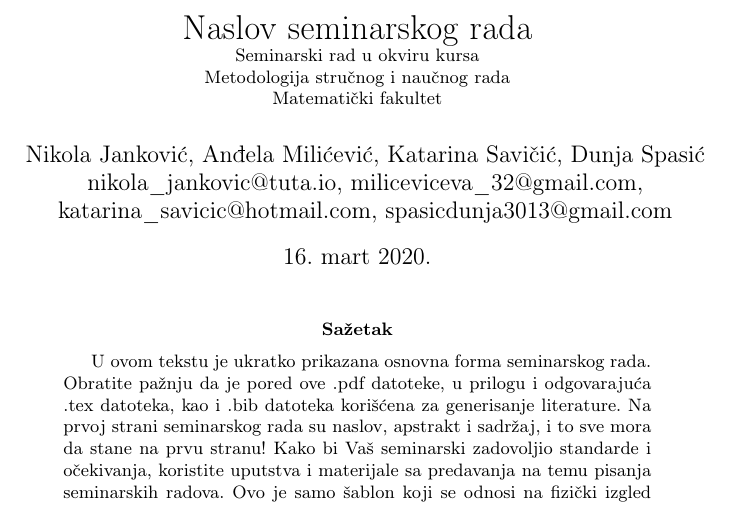
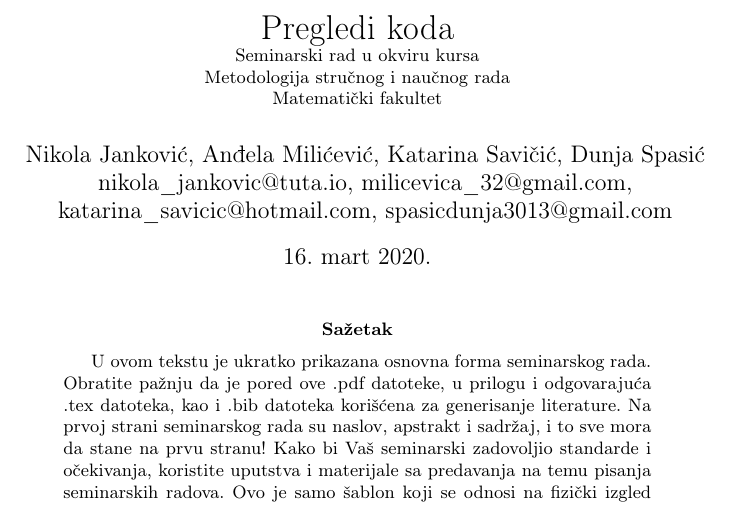
Before and after one commit to gianthead97/msnr, a LaTeX document (4_codeReview_Jankovic_Milicevic_Savicic_Spasic.tex): part of page 1 of 2, cut at the place of the change. Compiled offline with pdfLaTeX.

Commit message:
promenjen naslov

```diff
--- a/9_codeReview_Jankovic_Milicevic_Savicic_Spasic.tex
+++ b/4_codeReview_Jankovic_Milicevic_Savicic_Spasic.tex
@@ -53,10 +53,10 @@
 
 \begin{document}
 
-\title{Naslov seminarskog rada\\ \small{Seminarski rad u okviru kursa\\Metodologija stručnog i naučnog rada\\ Matematički fakultet}}
+\title{Pregledi koda\\ \small{Seminarski rad u okviru kursa\\Metodologija stručnog i naučnog rada\\ Matematički fakultet}}
 
 \author{Nikola Janković, Anđela Milićević, Katarina Savičić, Dunja Spasić\\
-nikola\_jankovic@tuta.io, miliceviceva\_32@gmail.com, \\
+nikola\_jankovic@tuta.io, milicevica\_32@gmail.com, \\
 katarina\_savicic@hotmail.com, spasicdunja3013@gmail.com}
 
 %\date{9.~april 2015.}
```
Also changed, not shown: 4_codeReview_Jankovic_Milicevic_Savicic_Spasic.pdf (added), 9_codeReview_Jankovic_Milicevic_Savicic_Spasic.pdf (deleted), 4_codeReview_Jankovic_Milicevic_Savicic_Spasic.tex (3 more changed lines).
